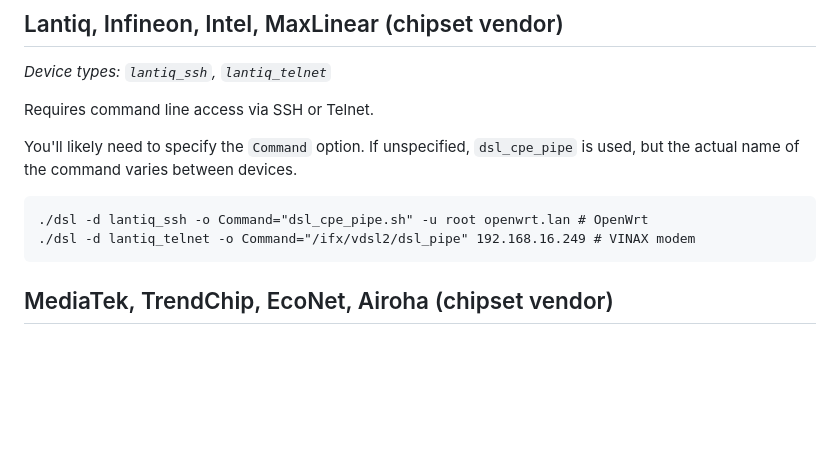
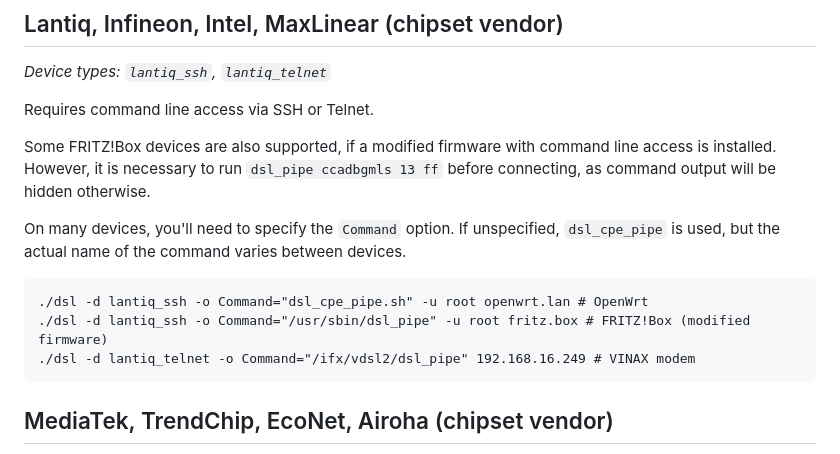
Before and after one commit to janh/go-dsl, a Markdown page: docs/Supported-devices.md, the part around the change. Rendered like a GitHub page; blank space fills up the shorter version.

Commit message:
Document usage of modified Fritzbox devices with Lantiq client

```diff
--- a/docs/Supported-devices.md
+++ b/docs/Supported-devices.md
@@ -70,10 +70,14 @@ If no value is specified, both "/Status/VDSL" and "/Status/ADSL" will be tried.
 
 Requires command line access via SSH or Telnet.
 
-You'll likely need to specify the `Command` option.
+Some FRITZ!Box devices are also supported, if a modified firmware with command line access is installed.
+However, it is necessary to run `dsl_pipe ccadbgmls 13 ff` before connecting, as command output will be hidden otherwise.
+
+On many devices, you'll need to specify the `Command` option.
 If unspecified, `dsl_cpe_pipe` is used, but the actual name of the command varies between devices.
 
 	./dsl -d lantiq_ssh -o Command="dsl_cpe_pipe.sh" -u root openwrt.lan # OpenWrt
+	./dsl -d lantiq_ssh -o Command="/usr/sbin/dsl_pipe" -u root fritz.box # FRITZ!Box (modified firmware)
 	./dsl -d lantiq_telnet -o Command="/ifx/vdsl2/dsl_pipe" 192.168.16.249 # VINAX modem
 
 ## MediaTek, TrendChip, EcoNet, Airoha (chipset vendor)
```
